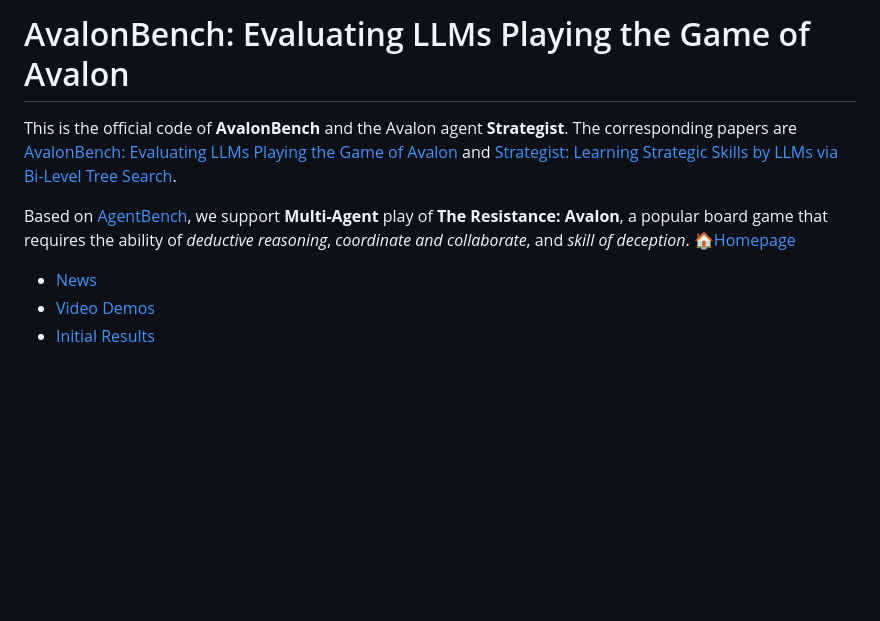
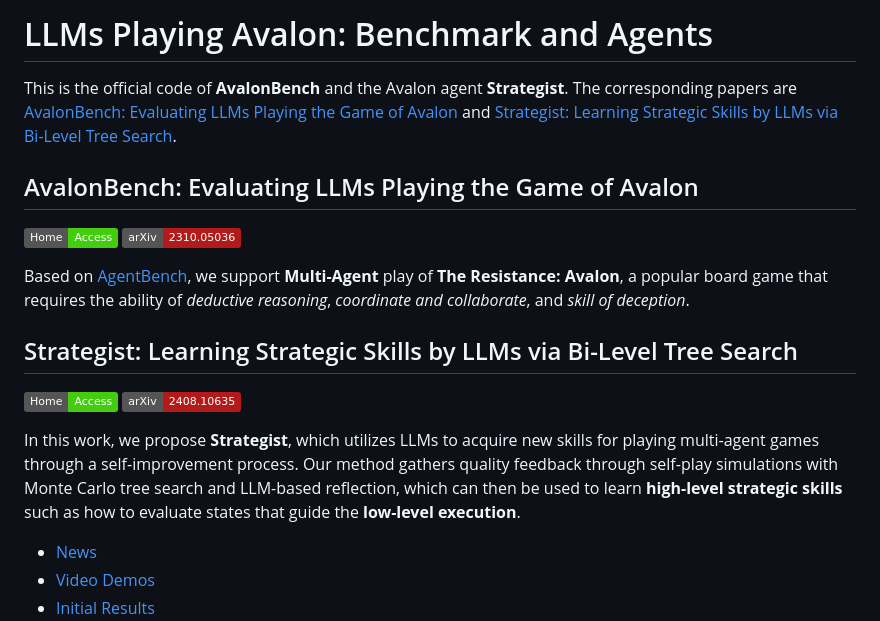
Before and after one commit to jonathanmli/Avalon-LLM, a Markdown page: README.md, the part around the change. Drawn GitHub-style; badges without logos; blank space fills up the shorter version.

```diff
--- a/README.md
+++ b/README.md
@@ -1,8 +1,20 @@
-# AvalonBench: Evaluating LLMs Playing the Game of Avalon
+# LLMs Playing Avalon: Benchmark and Agents
 
 This is the official code of **AvalonBench** and the Avalon agent **Strategist**. The corresponding papers are [AvalonBench: Evaluating LLMs Playing the Game of Avalon](https://browse.arxiv.org/pdf/2310.05036.pdf) and [Strategist: Learning Strategic Skills by LLMs via Bi-Level Tree Search](https://arxiv.org/pdf/2408.10635).
 
-Based on [AgentBench](https://github.com/THUDM/AgentBench), we support **Multi-Agent** play of **The Resistance: Avalon**, a popular board game that requires the ability of *deductive reasoning*, *coordinate and collaborate*, and *skill of deception*. [🏠Homepage](https://avalonbench.github.io)
+## AvalonBench: Evaluating LLMs Playing the Game of Avalon
+
+[![AvalonBench](https://img.shields.io/badge/Home-Access-brightgreen?style=flat)](https://avalonbench.github.io)
+[![arXiv](https://img.shields.io/badge/arXiv-2310.05036-B31B1B.svg)](https://arxiv.org/abs/2310.05036)
+
+Based on [AgentBench](https://github.com/THUDM/AgentBench), we support **Multi-Agent** play of **The Resistance: Avalon**, a popular board game that requires the ability of *deductive reasoning*, *coordinate and collaborate*, and *skill of deception*.
+
+## Strategist: Learning Strategic Skills by LLMs via Bi-Level Tree Search
+
+[![Strategist](https://img.shields.io/badge/Home-Access-brightgreen?style=flat)](https://llm-strategist.github.io)
+[![arXiv](https://img.shields.io/badge/arXiv-2408.10635-B31B1B.svg)](https://www.arxiv.org/abs/2408.10635)
+
+In this work, we propose **Strategist**, which utilizes LLMs to acquire new skills for playing multi-agent games through a self-improvement process. Our method gathers quality feedback through self-play simulations with Monte Carlo tree search and LLM-based reflection, which can then be used to learn **high-level strategic skills** such as how to evaluate states that guide the **low-level execution**.
 
 <!-- TOC start (generated with https://github.com/derlin/bitdowntoc) -->
 
```
